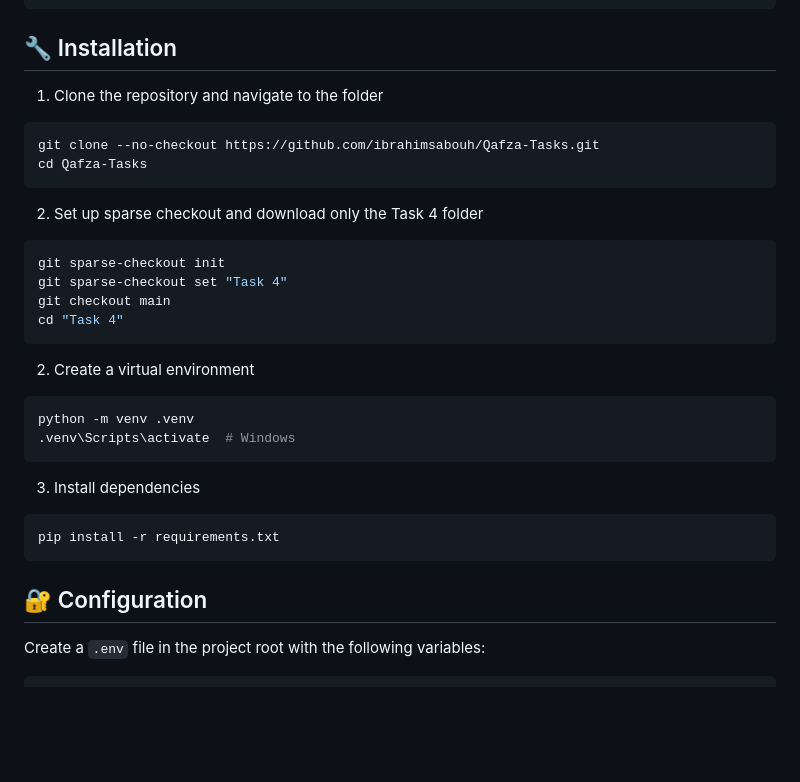
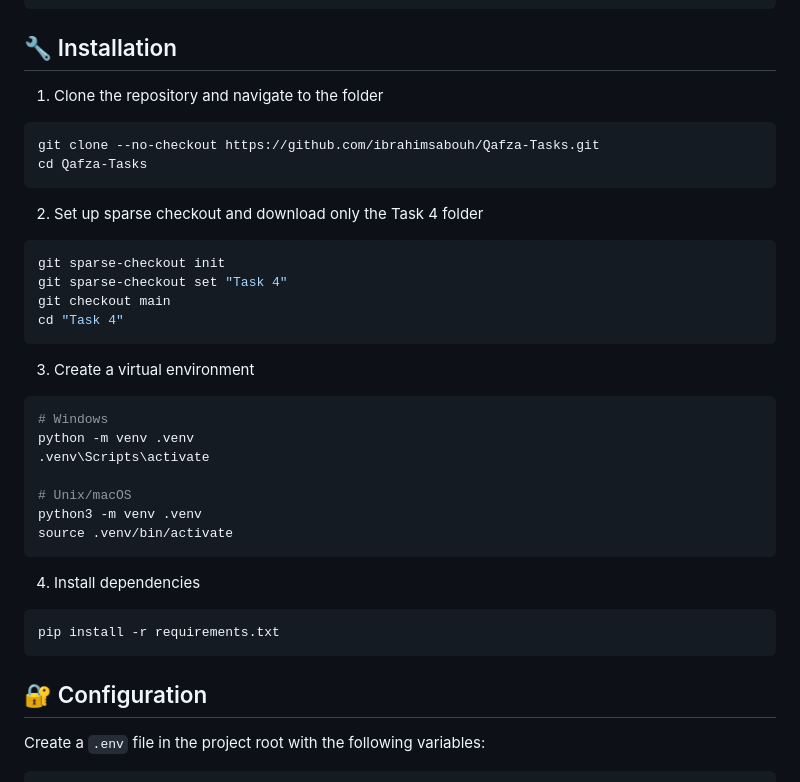
Before and after one commit to ibrahimsabouh/Qafza-Tasks, a Markdown page: Task 4/README.md, the part around the change printed below. Rendered like a GitHub page; blank space fills up the shorter version.

````diff
--- a/Task 4/README.md
+++ b/Task 4/README.md
@@ -52,7 +46,6 @@ stock-price-prediction/
 ```
 
 ## 🔧 Installation
-
 1. Clone the repository and navigate to the folder
 ```bash
 git clone --no-checkout https://github.com/ibrahimsabouh/Qafza-Tasks.git
@@ -67,19 +60,23 @@ git checkout main
 cd "Task 4"
 ```
 
-2. Create a virtual environment
+3. Create a virtual environment
 ```bash
+# Windows
 python -m venv .venv
-.venv\Scripts\activate  # Windows
+.venv\Scripts\activate
+
+# Unix/macOS
+python3 -m venv .venv
+source .venv/bin/activate
 ```
 
-3. Install dependencies
+4. Install dependencies
 ```bash
 pip install -r requirements.txt
 ```
 
 ## 🔐 Configuration
-
 Create a `.env` file in the project root with the following variables:
 ```
 # Alpha Vantage API Configuration
````
Also changed, not shown: other parts of Task 4/README.md (+1 -8 lines).
